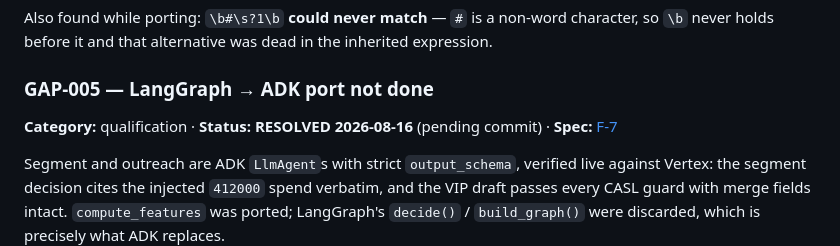
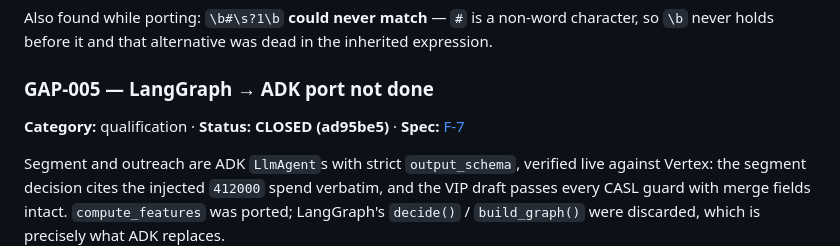
Before and after one commit to sinbadtheengr/relayops-agentic-gc, a Markdown page: GAPS_AND_ISSUES.md, the part around the change. Rendered like a GitHub page.

Commit message:
Mark GAP-005 closed at ad95be5
Co-Authored-By: Claude Opus 5 <noreply@anthropic.com>

```diff
--- a/GAPS_AND_ISSUES.md
+++ b/GAPS_AND_ISSUES.md
@@ -96,7 +96,7 @@ Now enforced in three layers rather than by convention:
 Also found while porting: `\b#\s?1\b` **could never match** — `#` is a non-word character, so `\b` never holds before it and that alternative was dead in the inherited expression.
 
 ### GAP-005 — LangGraph → ADK port not done
-**Category:** qualification · **Status:** **RESOLVED 2026-08-16** (pending commit) · **Spec:** [F-7](CLAUDE.md#f-7)
+**Category:** qualification · **Status:** **CLOSED (ad95be5)** · **Spec:** [F-7](CLAUDE.md#f-7)
 
 Segment and outreach are ADK `LlmAgent`s with strict `output_schema`, verified live against Vertex: the segment decision cites the injected `412000` spend verbatim, and the VIP draft passes every CASL guard with merge fields intact. `compute_features` was ported; LangGraph's `decide()` / `build_graph()` were discarded, which is precisely what ADK replaces.
 
```
